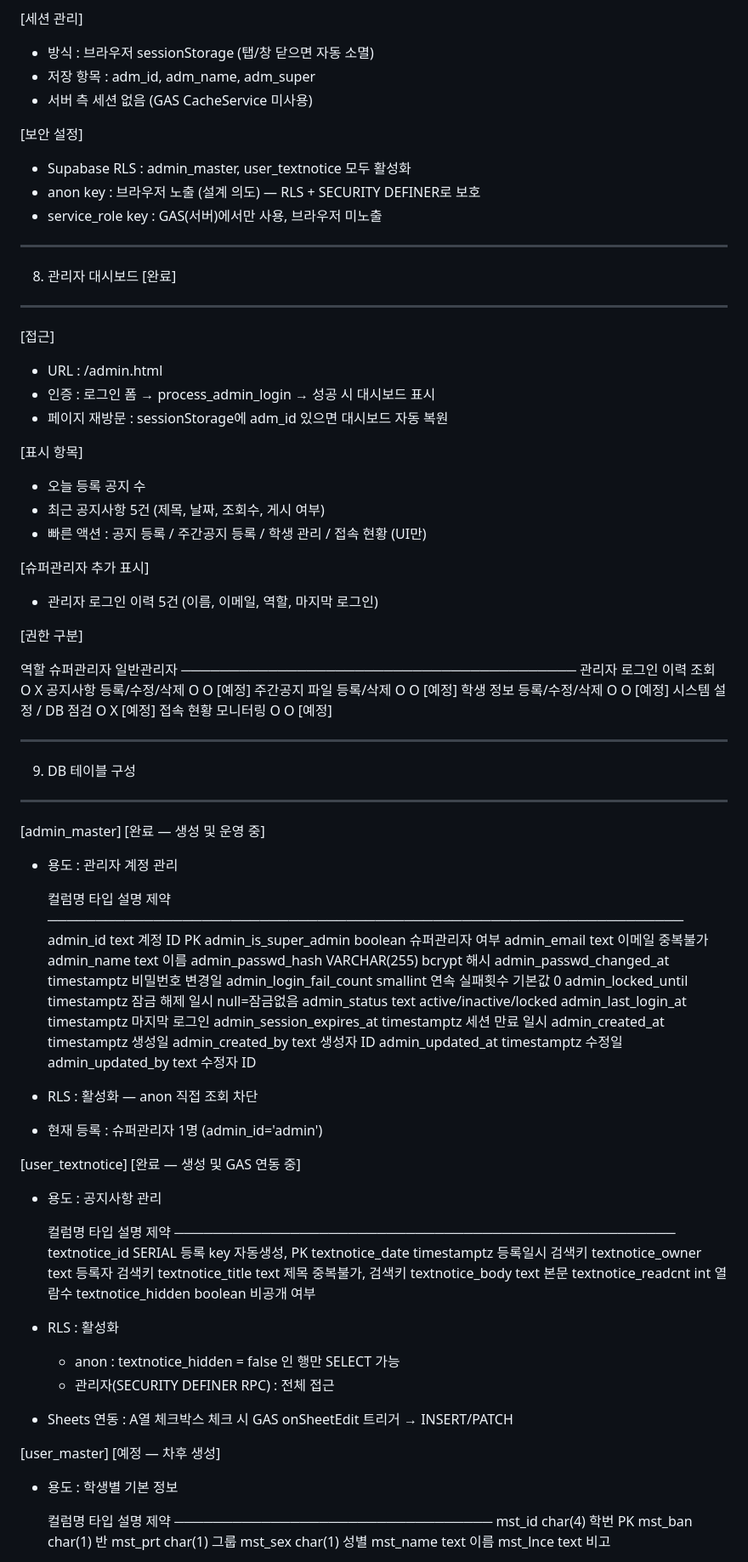
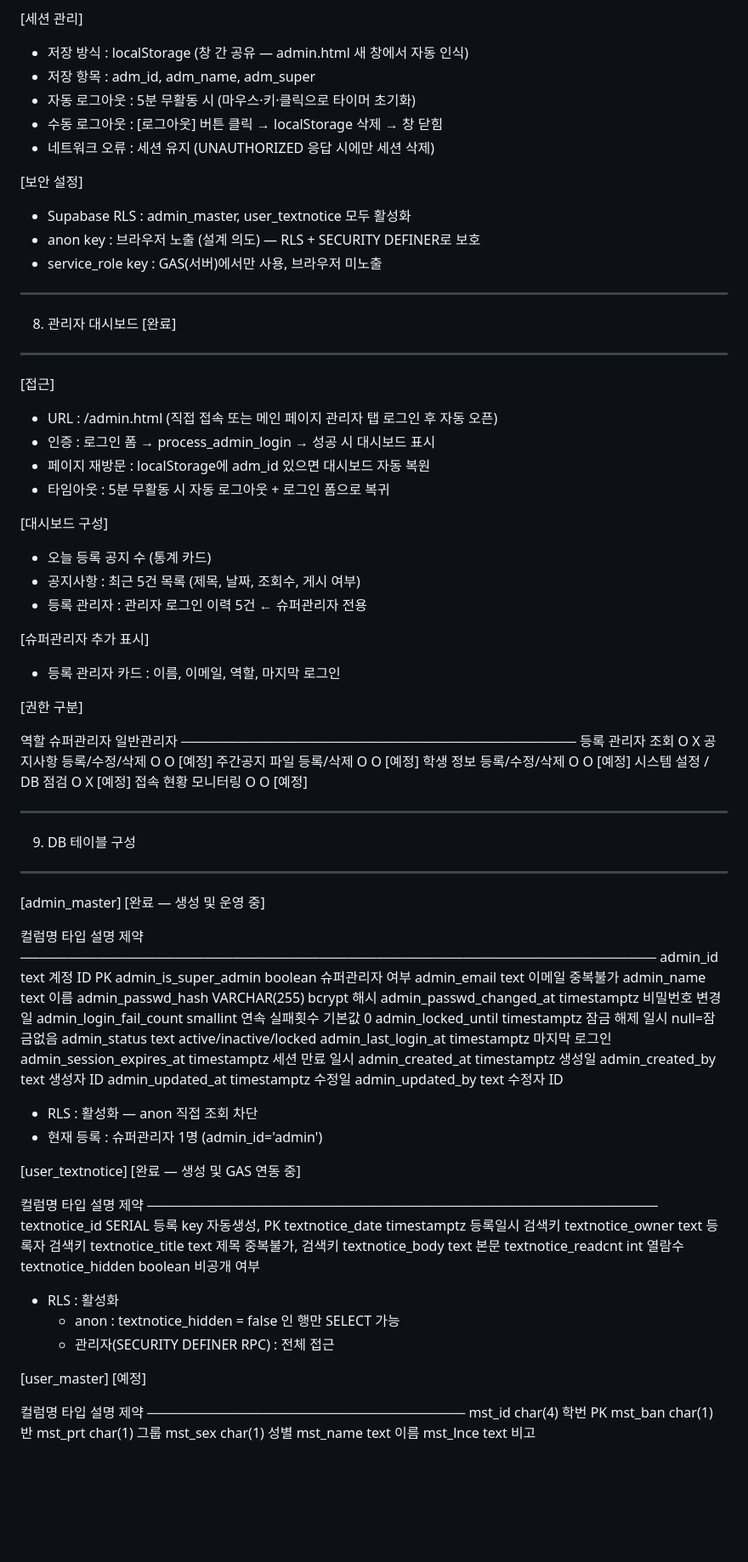
Before and after one commit to dsdevid/web, a Markdown page: 기능명세서.md, the part around one of its changes. Shown at 85% size. Rendered like a GitHub page; blank space fills up the shorter version.

```diff
--- a/기능명세서.md
+++ b/기능명세서.md
@@ -147,9 +152,11 @@
 - 로그인 성공 시 fail_count 초기화
 
 [세션 관리]
-- 방식 : 브라우저 sessionStorage (탭/창 닫으면 자동 소멸)
+- 저장 방식 : localStorage (창 간 공유 — admin.html 새 창에서 자동 인식)
 - 저장 항목 : adm_id, adm_name, adm_super
-- 서버 측 세션 없음 (GAS CacheService 미사용)
+- 자동 로그아웃 : 5분 무활동 시 (마우스·키·클릭으로 타이머 초기화)
+- 수동 로그아웃 : [로그아웃] 버튼 클릭 → localStorage 삭제 → 창 닫힘
+- 네트워크 오류 : 세션 유지 (UNAUTHORIZED 응답 시에만 세션 삭제)
 
 [보안 설정]
 - Supabase RLS : admin_master, user_textnotice 모두 활성화
@@ -162,28 +169,29 @@
 ----------------------------------------------------------------
 
 [접근]
-- URL : /admin.html
+- URL : /admin.html (직접 접속 또는 메인 페이지 관리자 탭 로그인 후 자동 오픈)
 - 인증 : 로그인 폼 → process_admin_login → 성공 시 대시보드 표시
-- 페이지 재방문 : sessionStorage에 adm_id 있으면 대시보드 자동 복원
+- 페이지 재방문 : localStorage에 adm_id 있으면 대시보드 자동 복원
+- 타임아웃 : 5분 무활동 시 자동 로그아웃 + 로그인 폼으로 복귀
 
-[표시 항목]
-- 오늘 등록 공지 수
-- 최근 공지사항 5건 (제목, 날짜, 조회수, 게시 여부)
-- 빠른 액션 : 공지 등록 / 주간공지 등록 / 학생 관리 / 접속 현황 (UI만)
+[대시보드 구성]
+- 오늘 등록 공지 수 (통계 카드)
+- 공지사항 : 최근 5건 목록 (제목, 날짜, 조회수, 게시 여부)
+- 등록 관리자 : 관리자 로그인 이력 5건 ← 슈퍼관리자 전용
 
 [슈퍼관리자 추가 표시]
-- 관리자 로그인 이력 5건 (이름, 이메일, 역할, 마지막 로그인)
+- 등록 관리자 카드 : 이름, 이메일, 역할, 마지막 로그인
 
 [권한 구분]
 
   역할              슈퍼관리자    일반관리자
   ─────────────────────────────────────────
-  관리자 로그인 이력 조회  O         X
-  공지사항 등록/수정/삭제  O         O  [예정]
-  주간공지 파일 등록/삭제  O         O  [예정]
-  학생 정보 등록/수정/삭제 O         O  [예정]
-  시스템 설정 / DB 점검    O         X  [예정]
-  접속 현황 모니터링       O         O  [예정]
+  등록 관리자 조회          O         X
+  공지사항 등록/수정/삭제   O         O  [예정]
+  주간공지 파일 등록/삭제   O         O  [예정]
+  학생 정보 등록/수정/삭제  O         O  [예정]
+  시스템 설정 / DB 점검     O         X  [예정]
+  접속 현황 모니터링        O         O  [예정]
 
 
 ----------------------------------------------------------------
@@ -191,7 +199,6 @@
 ----------------------------------------------------------------
 
 [admin_master]                [완료 — 생성 및 운영 중]
-- 용도 : 관리자 계정 관리
 
   컬럼명                    타입           설명               제약
   ──────────────────────────────────────────────────────────────────
@@ -216,26 +223,23 @@
 
 
 [user_textnotice]             [완료 — 생성 및 GAS 연동 중]
-- 용도 : 공지사항 관리
 
-  컬럼명                타입       설명          제약
-  ────────────────────────────────────────────────────
-  textnotice_id         SERIAL     등록 key      자동생성, PK
-  textnotice_date       timestamptz 등록일시     검색키
-  textnotice_owner      text       등록자        검색키
-  textnotice_title      text       제목          중복불가, 검색키
-  textnotice_body       text       본문
-  textnotice_readcnt    int        열람수
-  textnotice_hidden     boolean    비공개 여부
+  컬럼명                타입        설명          제약
+  ─────────────────────────────────────────────────────
+  textnotice_id         SERIAL      등록 key      자동생성, PK
+  textnotice_date       timestamptz 등록일시      검색키
+  textnotice_owner      text        등록자        검색키
+  textnotice_title      text        제목          중복불가, 검색키
+  textnotice_body       text        본문
+  textnotice_readcnt    int         열람수
+  textnotice_hidden     boolean     비공개 여부
 
 - RLS : 활성화
   - anon : textnotice_hidden = false 인 행만 SELECT 가능
   - 관리자(SECURITY DEFINER RPC) : 전체 접근
-- Sheets 연동 : A열 체크박스 체크 시 GAS onSheetEdit 트리거 → INSERT/PATCH
 
 
-[user_master]                 [예정 — 차후 생성]
-- 용도 : 학생별 기본 정보
+[user_master]                 [예정]
 
   컬럼명    타입      설명    제약
   ─────────────────────────────────
```
Also changed, not shown: other parts of 기능명세서.md (+52 -51 lines), design.md (added, +287 -0 lines).
